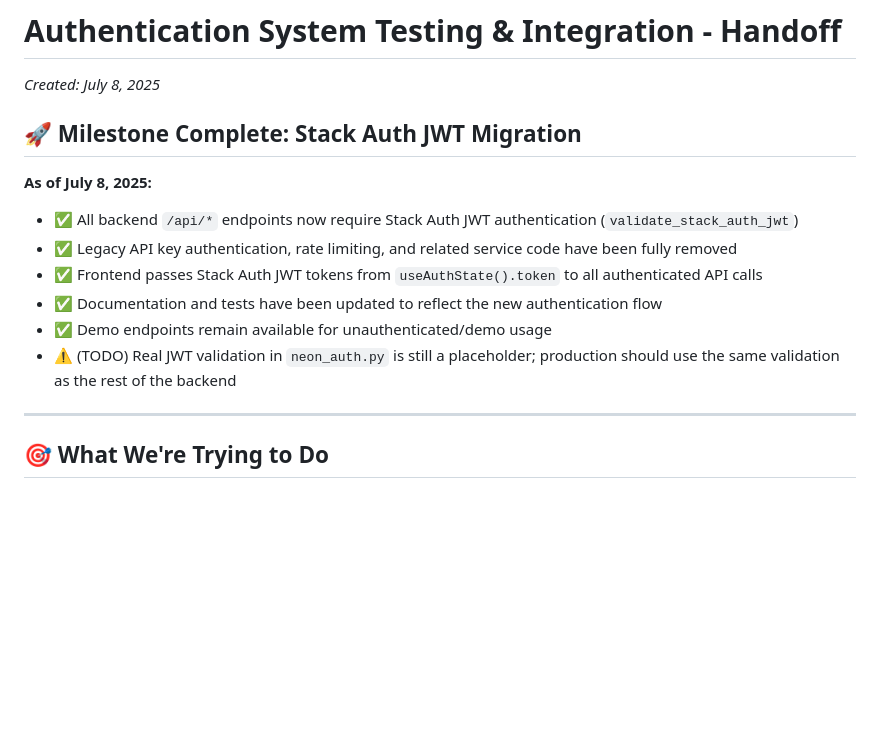
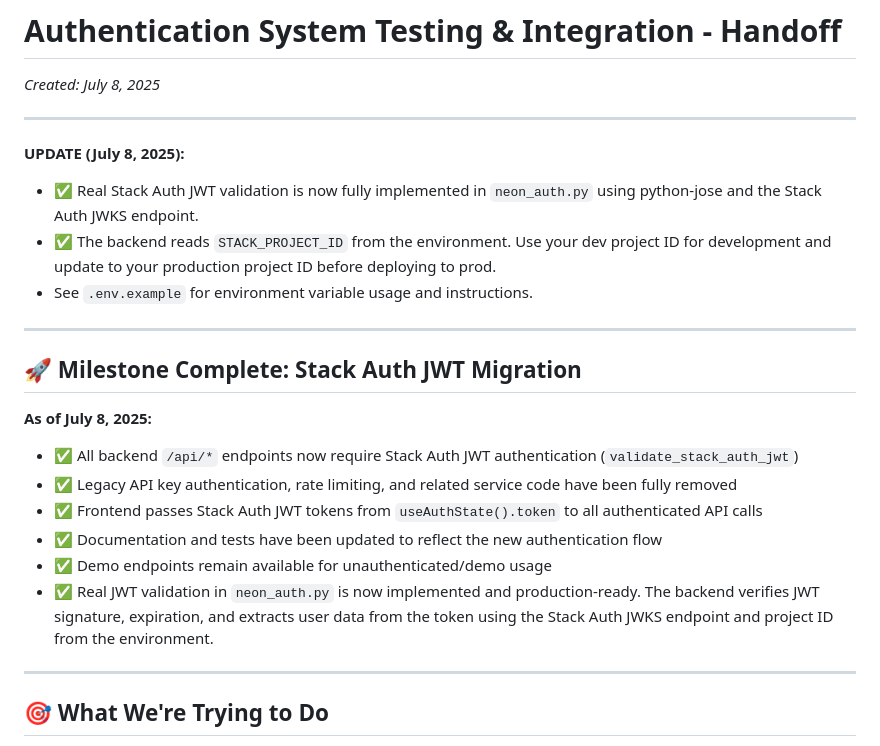
Before and after one commit to phillipou/blossomer_gtm_app, a Markdown page: notes/handoffs/HANDOFF-AUTHENTICATION-TESTING.md, the part around the change. GitHub-like rendering; blank space fills up the shorter version.

Commit message:
docs(auth): mark real JWT validation as complete, clarify STACK_PROJECT_ID usage for dev/prod in handoff and architecture docs

```diff
--- a/notes/handoffs/HANDOFF-AUTHENTICATION-TESTING.md
+++ b/notes/handoffs/HANDOFF-AUTHENTICATION-TESTING.md
@@ -1,6 +1,15 @@
 # Authentication System Testing & Integration - Handoff
 
 *Created: July 8, 2025*
+
+---
+
+**UPDATE (July 8, 2025):**
+- ✅ Real Stack Auth JWT validation is now fully implemented in `neon_auth.py` using python-jose and the Stack Auth JWKS endpoint.
+- ✅ The backend reads `STACK_PROJECT_ID` from the environment. Use your dev project ID for development and update to your production project ID before deploying to prod.
+- See `.env.example` for environment variable usage and instructions.
+
+---
 
 ## 🚀 Milestone Complete: Stack Auth JWT Migration
 
@@ -10,7 +19,7 @@
 - ✅ Frontend passes Stack Auth JWT tokens from `useAuthState().token` to all authenticated API calls
 - ✅ Documentation and tests have been updated to reflect the new authentication flow
 - ✅ Demo endpoints remain available for unauthenticated/demo usage
-- ⚠️ (TODO) Real JWT validation in `neon_auth.py` is still a placeholder; production should use the same validation as the rest of the backend
+- ✅ Real JWT validation in `neon_auth.py` is now implemented and production-ready. The backend verifies JWT signature, expiration, and extracts user data from the token using the Stack Auth JWKS endpoint and project ID from the environment.
 
 ---
 
```
Also changed, not shown: notes/ARCHITECTURE.md (+2 -0 lines).
